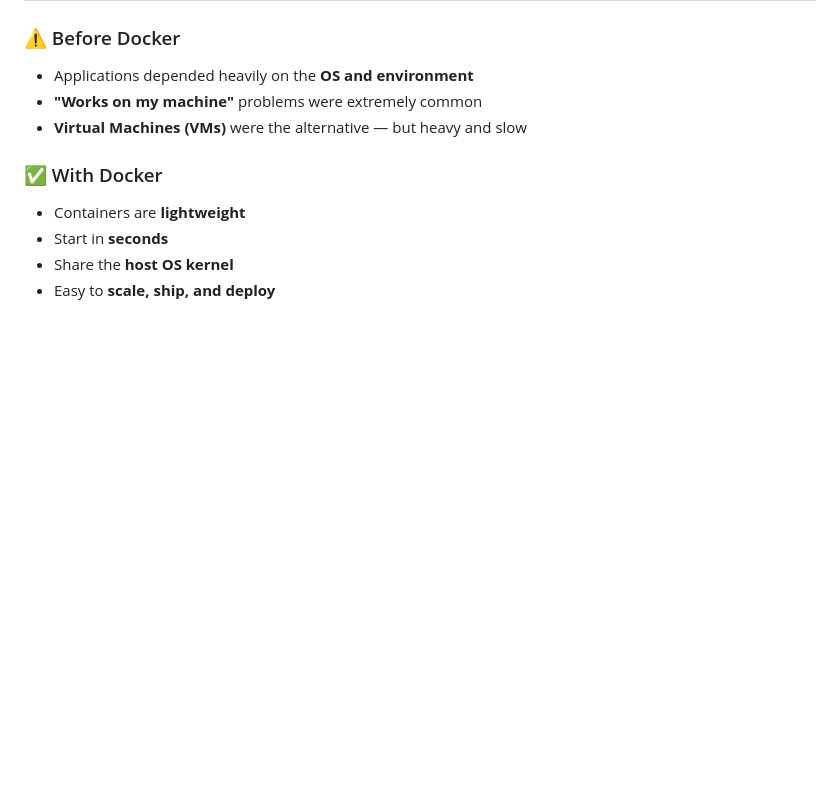
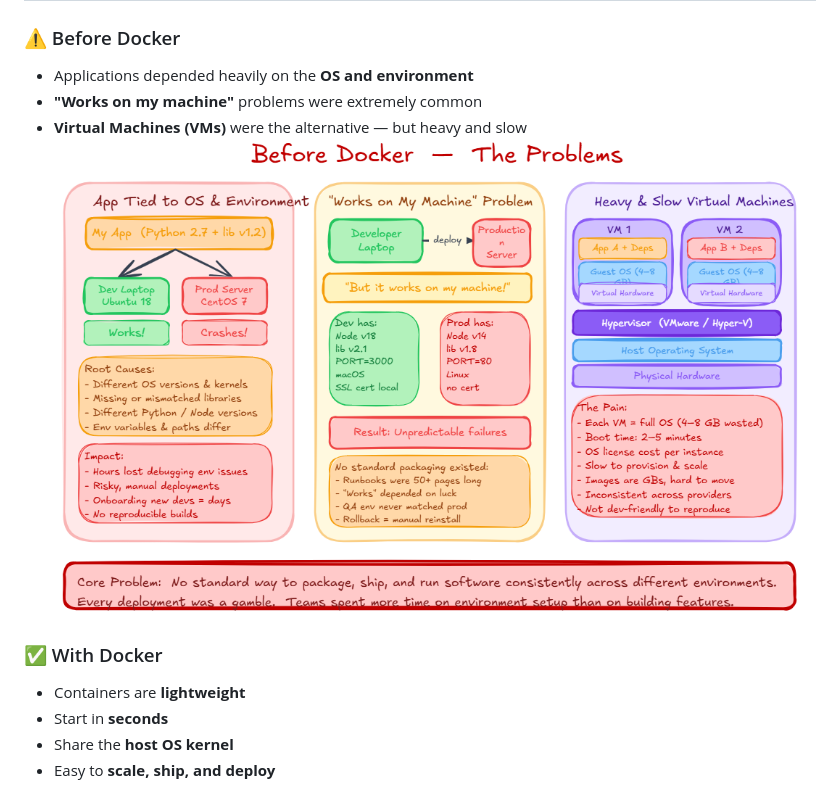
Before and after one commit to rameshksamala/DockerTutorial, a Markdown page: What is Docker.md, the part around the change. GitHub-like rendering; blank space fills up the shorter version.

```diff
--- a/What is Docker.md
+++ b/What is Docker.md
@@ -47,6 +47,7 @@ A Docker container includes all of the following:
 - Applications depended heavily on the **OS and environment**
 - **"Works on my machine"** problems were extremely common
 - **Virtual Machines (VMs)** were the alternative — but heavy and slow
+![Docker Benefits](images/docker-container-bundle.png)
 
 ### ✅ With Docker
 
```
